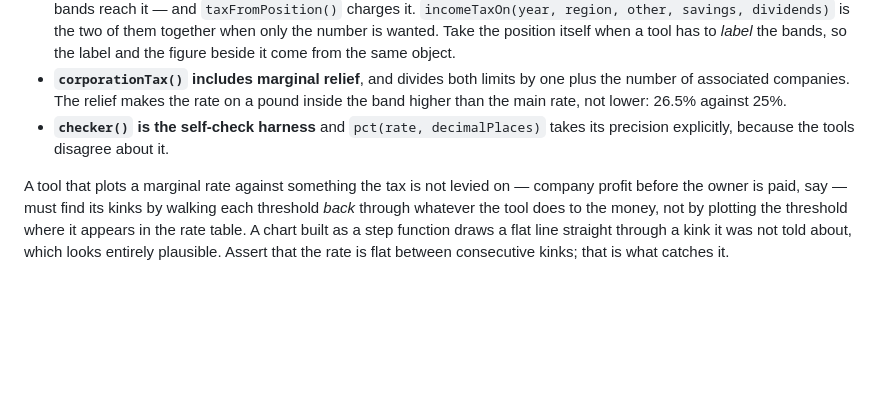
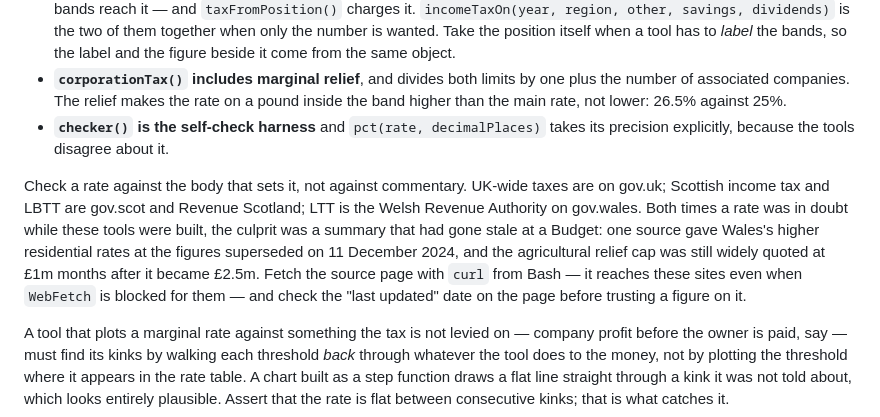
Before and after one commit to colinmccrae/hashbrown, a Markdown page: CLAUDE.md, the part around the change. Rendered like a GitHub page; blank space fills up the shorter version.

Commit message:
CLAUDE.md: how to check a tax rate now the network is open
Outbound access from Bash is no longer restricted, so the pages that
actually set these rates can be read directly rather than reconstructed
from commentary. Records where to look, and the failure mode that bit
twice while these tools were built: a summary that had gone stale at a
Budget, quoting Wales's pre-11-December-2024 higher residential rates in
one case and the £1m agricultural relief cap after it became £2.5m in
the other. Both were resolved by reasoning at the time; both are now
confirmed straight from the Welsh Revenue Authority and gov.uk, and the
figures in the tools were already right.

Notes that curl reaches these sites where WebFetch is still blocked for
them, and to check a page's "last updated" date before trusting a figure
on it.

No code change: all eight tools still pass their self-checks.

Co-Authored-By: Claude Opus 5 <noreply@anthropic.com>
Claude-Session: https://claude.ai/code/session_01EzcHjuUGgEwZJbnCRbvthX

```diff
--- a/CLAUDE.md
+++ b/CLAUDE.md
@@ -133,6 +133,17 @@ the tax tools. It defines one global, `UKTax`; load it with a plain
 - **`checker()` is the self-check harness** and `pct(rate, decimalPlaces)` takes
   its precision explicitly, because the tools disagree about it.
 
+Check a rate against the body that sets it, not against commentary. UK-wide
+taxes are on gov.uk; Scottish income tax and LBTT are gov.scot and Revenue
+Scotland; LTT is the Welsh Revenue Authority on gov.wales. Both times a rate
+was in doubt while these tools were built, the culprit was a summary that had
+gone stale at a Budget: one source gave Wales's higher residential rates at the
+figures superseded on 11 December 2024, and the agricultural relief cap was
+still widely quoted at £1m months after it became £2.5m. Fetch the source page
+with `curl` from Bash — it reaches these sites even when `WebFetch` is blocked
+for them — and check the "last updated" date on the page before trusting a
+figure on it.
+
 A tool that plots a marginal rate against something the tax is not levied on —
 company profit before the owner is paid, say — must find its kinks by walking
 each threshold *back* through whatever the tool does to the money, not by
```
